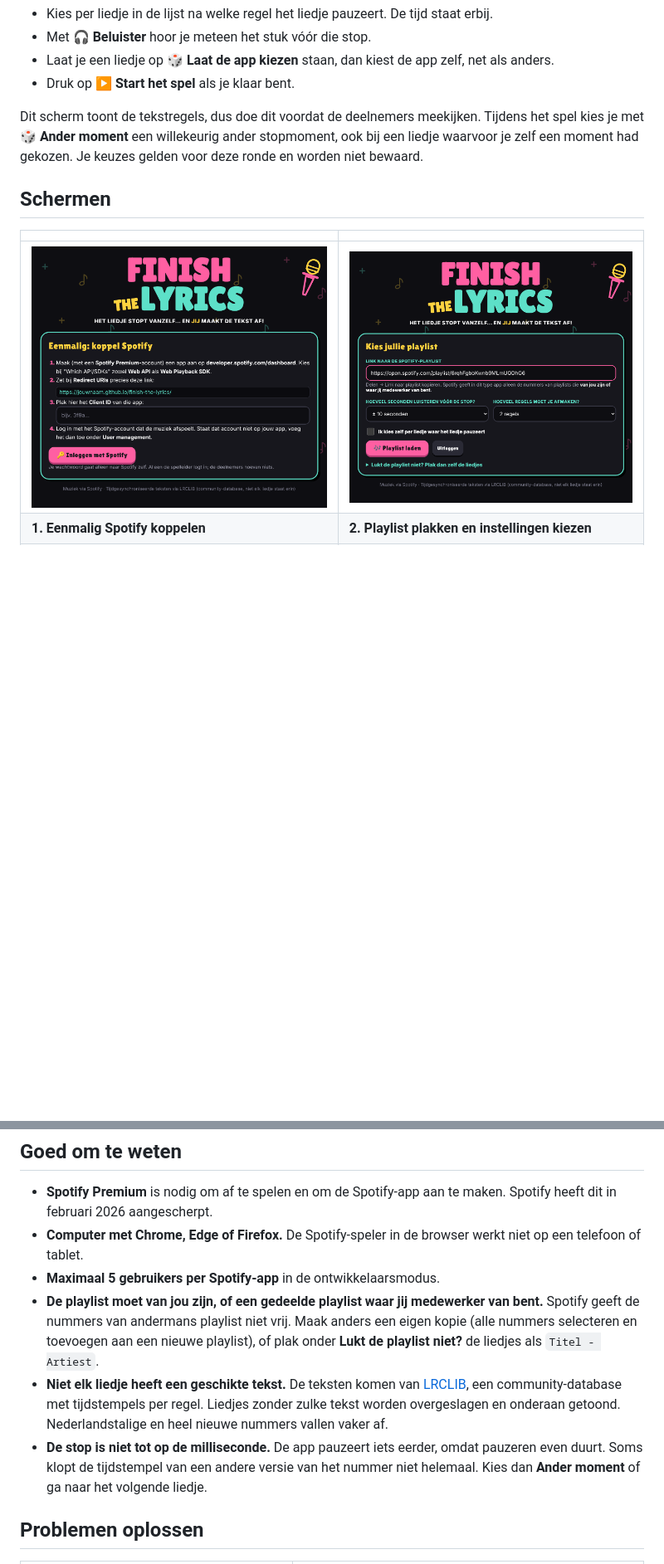
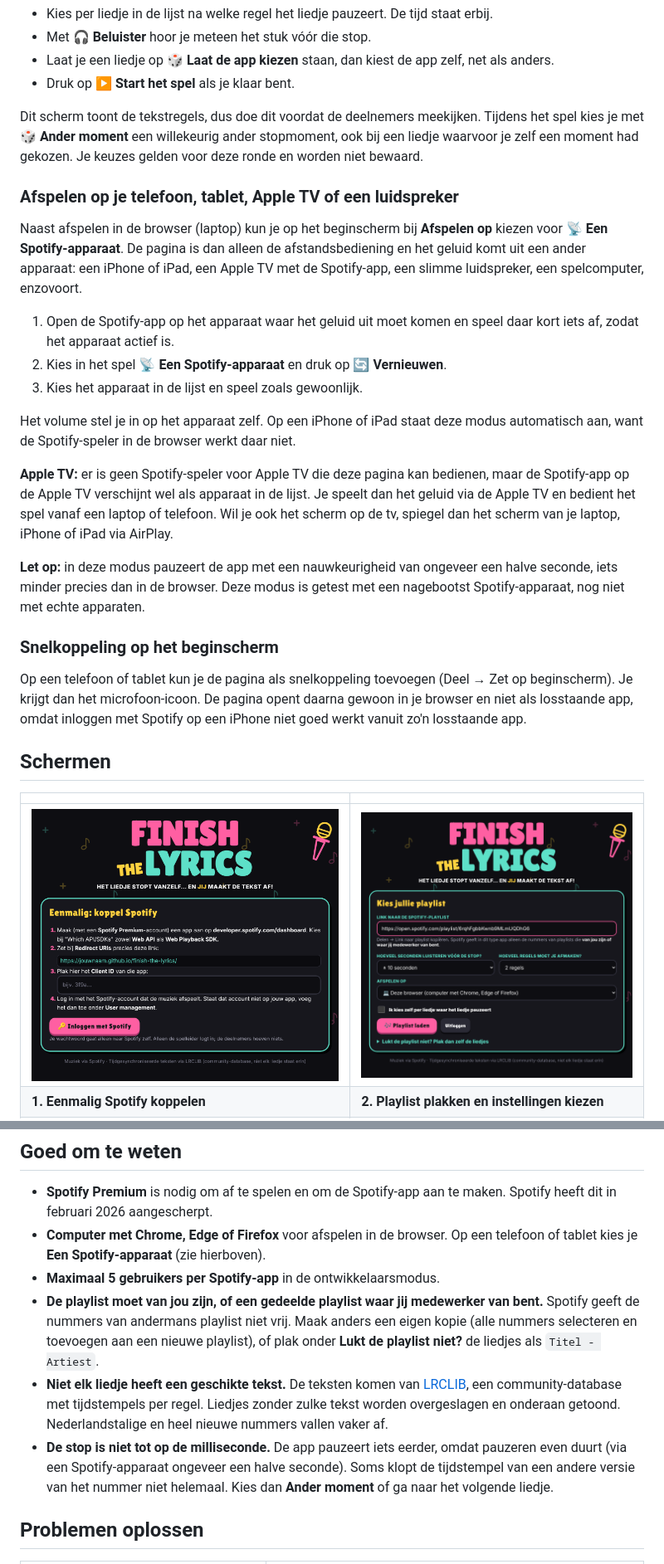
Before and after one commit to mmulder82/finish-the-lyrics, a Markdown page: README.md, 2 parts joined by grey strips. Shown at 83% size. Drawn GitHub-style; pictures changed too: 02-playlist.png; blank space fills up the shorter version.

```diff
--- a/README.md
+++ b/README.md
@@ -48,6 +48,24 @@ Standaard kiest de app per liedje zelf een stopmoment. Wil je dat zelf bepalen,
 
 Dit scherm toont de tekstregels, dus doe dit voordat de deelnemers meekijken. Tijdens het spel kies je met **🎲 Ander moment** een willekeurig ander stopmoment, ook bij een liedje waarvoor je zelf een moment had gekozen. Je keuzes gelden voor deze ronde en worden niet bewaard.
 
+### Afspelen op je telefoon, tablet, Apple TV of een luidspreker
+
+Naast afspelen in de browser (laptop) kun je op het beginscherm bij **Afspelen op** kiezen voor **📡 Een Spotify-apparaat**. De pagina is dan alleen de afstandsbediening en het geluid komt uit een ander apparaat: een iPhone of iPad, een Apple TV met de Spotify-app, een slimme luidspreker, een spelcomputer, enzovoort.
+
+1. Open de Spotify-app op het apparaat waar het geluid uit moet komen en speel daar kort iets af, zodat het apparaat actief is.
+2. Kies in het spel **📡 Een Spotify-apparaat** en druk op **🔄 Vernieuwen**.
+3. Kies het apparaat in de lijst en speel zoals gewoonlijk.
+
+Het volume stel je in op het apparaat zelf. Op een iPhone of iPad staat deze modus automatisch aan, want de Spotify-speler in de browser werkt daar niet.
+
+**Apple TV:** er is geen Spotify-speler voor Apple TV die deze pagina kan bedienen, maar de Spotify-app op de Apple TV verschijnt wel als apparaat in de lijst. Je speelt dan het geluid via de Apple TV en bedient het spel vanaf een laptop of telefoon. Wil je ook het scherm op de tv, spiegel dan het scherm van je laptop, iPhone of iPad via AirPlay.
+
+**Let op:** in deze modus pauzeert de app met een nauwkeurigheid van ongeveer een halve seconde, iets minder precies dan in de browser. Deze modus is getest met een nagebootst Spotify-apparaat, nog niet met echte apparaten.
+
+### Snelkoppeling op het beginscherm
+
+Op een telefoon of tablet kun je de pagina als snelkoppeling toevoegen (Deel → Zet op beginscherm). Je krijgt dan het microfoon-icoon. De pagina opent daarna gewoon in je browser en niet als losstaande app, omdat inloggen met Spotify op een iPhone niet goed werkt vanuit zo'n losstaande app.
+
 ## Schermen
 
 | | |
@@ -89,11 +107,11 @@ Alleen de spelleider hoeft in te loggen. De deelnemers kijken en luisteren mee.
 ## Goed om te weten
 
 - **Spotify Premium** is nodig om af te spelen en om de Spotify-app aan te maken. Spotify heeft dit in februari 2026 aangescherpt.
-- **Computer met Chrome, Edge of Firefox.** De Spotify-speler in de browser werkt niet op een telefoon of tablet.
+- **Computer met Chrome, Edge of Firefox** voor afspelen in de browser. Op een telefoon of tablet kies je **Een Spotify-apparaat** (zie hierboven).
 - **Maximaal 5 gebruikers per Spotify-app** in de ontwikkelaarsmodus.
 - **De playlist moet van jou zijn, of een gedeelde playlist waar jij medewerker van bent.** Spotify geeft de nummers van andermans playlist niet vrij. Maak anders een eigen kopie (alle nummers selecteren en toevoegen aan een nieuwe playlist), of plak onder **Lukt de playlist niet?** de liedjes als `Titel - Artiest`.
 - **Niet elk liedje heeft een geschikte tekst.** De teksten komen van [LRCLIB](https://lrclib.net), een community-database met tijdstempels per regel. Liedjes zonder zulke tekst worden overgeslagen en onderaan getoond. Nederlandstalige en heel nieuwe nummers vallen vaker af.
-- **De stop is niet tot op de milliseconde.** De app pauzeert iets eerder, omdat pauzeren even duurt. Soms klopt de tijdstempel van een andere versie van het nummer niet helemaal. Kies dan **Ander moment** of ga naar het volgende liedje.
+- **De stop is niet tot op de milliseconde.** De app pauzeert iets eerder, omdat pauzeren even duurt (via een Spotify-apparaat ongeveer een halve seconde). Soms klopt de tijdstempel van een andere versie van het nummer niet helemaal. Kies dan **Ander moment** of ga naar het volgende liedje.
 
 ## Problemen oplossen
 
```
Also changed, not shown: other parts of README.md (+5 -4 lines), 07-afspelen-op.png (added), icon-180.png (added), icon-192.png (added), icon-512.png (added), 2 other files.
